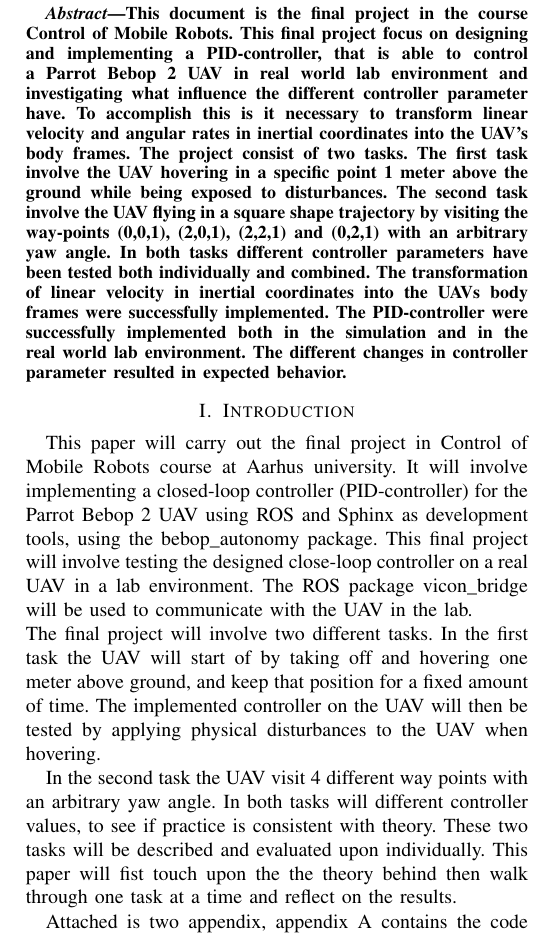
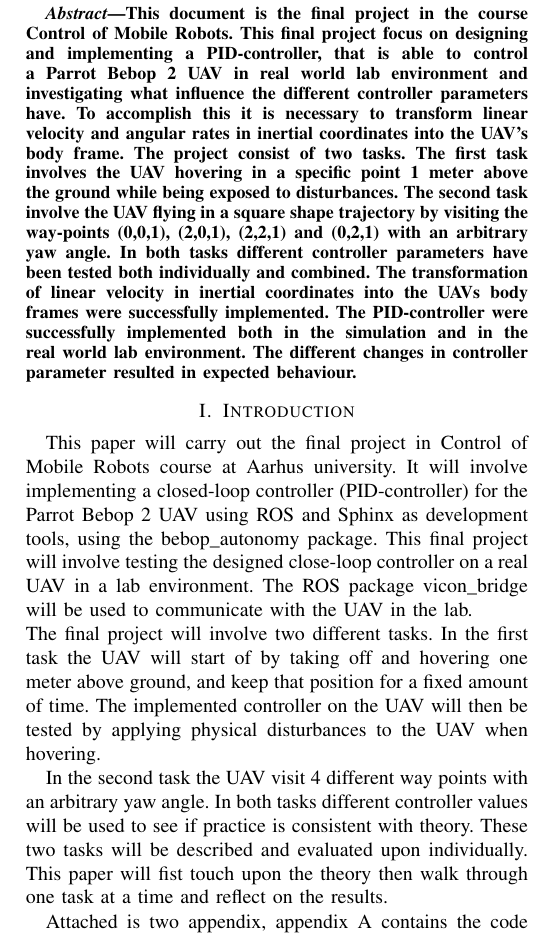
Before and after one commit to HansEge/COMR_LaTeX, a LaTeX paper (LaTeX/CONMOB.tex): part of one column of page 1 of 8, cut so that both start at the same text. Compiled offline with pdfLaTeX; a missing font is replaced by an installed copy or a similar font; a LaTeX package or settings file that is missing is left out.

Commit message:
Rettet små fejl

```diff
--- a/LaTeX/CONMOB.tex
+++ b/LaTeX/CONMOB.tex
@@ -37,8 +37,8 @@ Aarhus, Denmark \\
 
 \begin{abstract}
 
-This document is the final project in the course Control of Mobile Robots. This final project focus on designing and implementing a PID-controller, that is able to control a Parrot Bebop 2 UAV in real world lab environment and investigating what influence the different controller parameter have. To accomplish this is it necessary to transform linear velocity and angular rates in inertial coordinates into the UAV's body frames. The project consist of two tasks. The first task involve the UAV hovering in a specific point 1 meter above the ground while being exposed to disturbances. The second task involve the UAV flying in a square shape trajectory by visiting the way-points (0,0,1), (2,0,1), (2,2,1) and (0,2,1) with an arbitrary yaw angle.
-In both tasks different controller parameters have been tested both individually and combined. The transformation of linear velocity in inertial coordinates into the UAVs body frames were successfully implemented. The PID-controller were successfully implemented both in the simulation and in the real world lab environment. The different changes in controller parameter resulted in expected behavior.
+This document is the final project in the course Control of Mobile Robots. This final project focus on designing and implementing a PID-controller, that is able to control a Parrot Bebop 2 UAV in real world lab environment and investigating what influence the different controller parameters have. To accomplish this it is necessary to transform linear velocity and angular rates in inertial coordinates into the UAV's body frame. The project consist of two tasks. The first task involves the UAV hovering in a specific point 1 meter above the ground while being exposed to disturbances. The second task involve the UAV flying in a square shape trajectory by visiting the way-points (0,0,1), (2,0,1), (2,2,1) and (0,2,1) with an arbitrary yaw angle.
+In both tasks different controller parameters have been tested both individually and combined. The transformation of linear velocity in inertial coordinates into the UAVs body frames were successfully implemented. The PID-controller were successfully implemented both in the simulation and in the real world lab environment. The different changes in controller parameter resulted in expected behaviour.
 
 \end{abstract}
 
@@ -48,13 +48,13 @@ This paper will carry out the final project in Control of Mobile Robots course a
 The final project will involve two different tasks. In the first task the UAV will start of by taking off and hovering one meter above ground, and keep that position for a fixed amount of time. The implemented controller on the UAV will then be tested by applying physical disturbances to the UAV when hovering.
 
 In the second task the UAV visit 4 different way points with an arbitrary yaw angle.
-In both tasks will different controller values, to see if practice is consistent with theory. These two tasks will be described and evaluated upon individually. This paper will fist touch upon the the theory behind then walk through one task at a time and reflect on the results.
+In both tasks different controller values will be used to see if practice is consistent with theory. These two tasks will be described and evaluated upon individually. This paper will fist touch upon the theory then walk through one task at a time and reflect on the results.
 
 Attached is two appendix, appendix A contains the code implemented for task 1 and task 2 and appendix B contains additional result from the lab that will be referred to in the paper.
 
 \section{Theory}\label{theory}
 \subsection{The Robot Operating System}
-In order to develop software for robots in a structured and easy way, the robot operating system(ROS)\cite{ros} has been used for this project. ROS is based upon the subscriber-publisher pattern where nodes are able to publish data as topics and subscribe to specific topics. In this project a node has been developed that is a subscriber and publisher which enables the node to: gather data, make calculations using this data and then publish new data.
+In order to develop software for robots in a structured and easy way, the robot operating system(ROS)\cite{ros} has been used for this project. ROS is based upon the subscriber-publisher pattern where nodes are able to publish data as topics and subscribe to specific topics. In this project a node has been developed that is both a subscriber and publisher which enables the node to: gather data, make calculations using this data and then publish new data.
 
 \subsection{PID-controller}
 In the two tasks for this project is a PID-controller implemented to control the Parrot Bebop2 drone. PID stands for proportional-integral-derivative controller. The \textbf{proportional} part of the controller acts as a linear feedback control system in which error correction is applied with a constant value that gives a proportional relationship between the measured value and the desired value. An increase in the $K_p$ parameter will result in a decrease in rise time and steady-state error as the current error will have bigger influence on the controller output. The negative side effect of an increase of $K_p$ is an increase in overshoot and small decrease in settling time as current error first becomes negative after the goal has been reached. The proportional control algorithm can be express mathematically as:
```
Also changed, not shown: LaTeX/CONMOB.tex (2 more changed lines).
